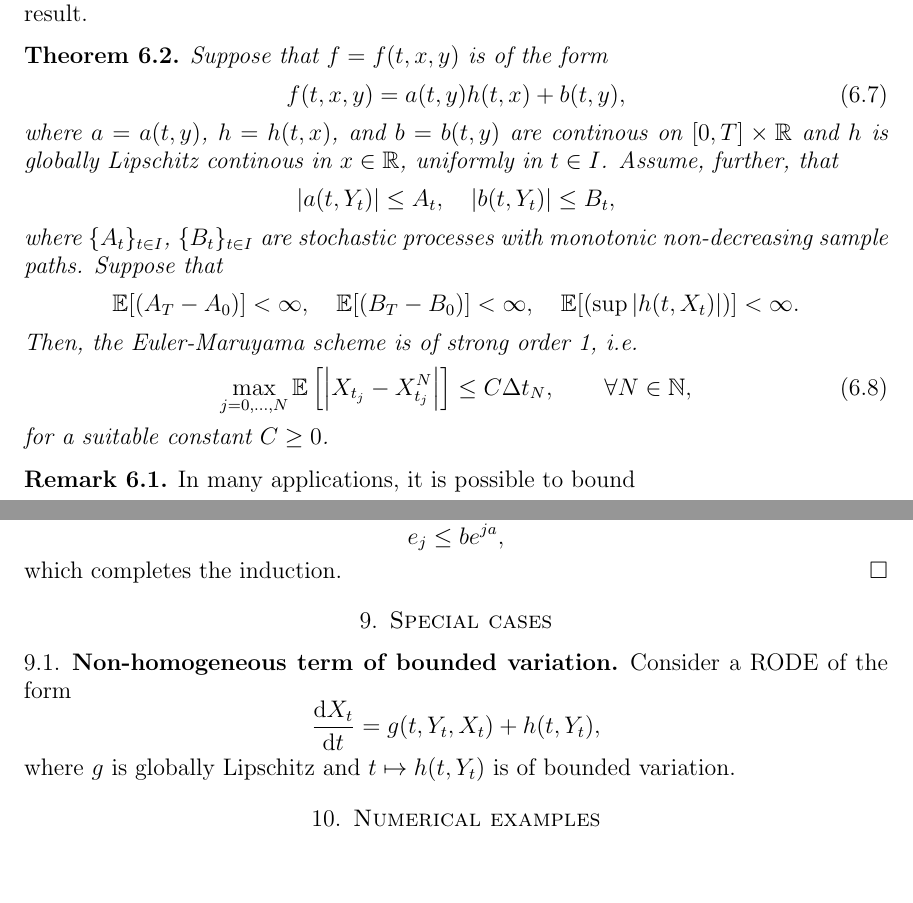
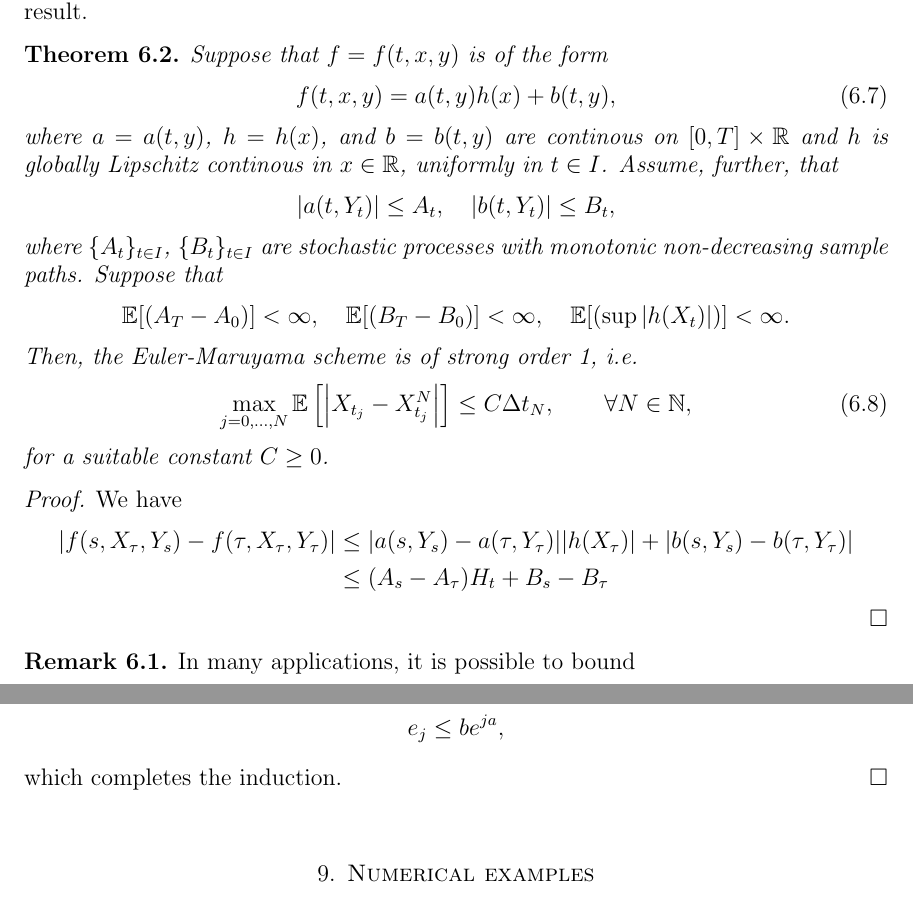
Before and after one commit to rmsrosa/rode_convergence_euler, a LaTeX paper (src/rode_conv_em.tex): two parts of pages 14 and 20 of 23, joined at a grey line, cut so that both start at the same text, the shorter picture padded with empty space. Compiled offline with pdfLaTeX.

Commit message:
start fix

```diff
--- a/src/rode_conv_em.tex
+++ b/src/rode_conv_em.tex
@@ -764,15 +764,15 @@ One typical case in which a bound such as that in \cref{thmmonotonicbound} is po
   Suppose that $f=f(t, x, y)$ is of the form
   \begin{equation}
     \label{lineareqform}
-    f(t, x, y) = a(t, y)h(t, x) + b(t, y),
+    f(t, x, y) = a(t, y)h(x) + b(t, y),
   \end{equation}
-  where $a=a(t, y)$, $h=h(t, x)$, and $b=b(t, y)$ are continous on $[0, T]\times \mathbb{R}$ and $h$ is globally Lipschitz continous in $x\in\mathbb{R}$, uniformly in $t\in I$. Assume, further, that
+  where $a=a(t, y)$, $h=h(x)$, and $b=b(t, y)$ are continous on $[0, T]\times \mathbb{R}$ and $h$ is globally Lipschitz continous in $x\in\mathbb{R}$, uniformly in $t\in I$. Assume, further, that
   \[
     |a(t, Y_t)| \leq A_t, \quad |b(t, Y_t)| \leq B_t,
   \]
   where $\{A_t\}_{t\in I}$, $\{B_t\}_{t\in I}$ are stochastic processes with monotonic non-decreasing sample paths. Suppose that
   \[
-    \mathbb{E}[(A_T - A_0)] < \infty, \quad \mathbb{E}[(B_T - B_0)] < \infty, \quad \mathbb{E}[(\sup |h(t, X_t)|)] < \infty.
+    \mathbb{E}[(A_T - A_0)] < \infty, \quad \mathbb{E}[(B_T - B_0)] < \infty, \quad \mathbb{E}[(\sup |h(X_t)|)] < \infty.
   \]
   Then, the Euler-Maruyama scheme is of strong order 1, i.e.
   \begin{equation}
@@ -780,6 +780,14 @@ One typical case in which a bound such as that in \cref{thmmonotonicbound} is po
   \end{equation}
   for a suitable constant $C \geq 0$.
 \end{thm}
+
+\begin{proof}
+    We have
+    \begin{align*}
+        |f(s, X_\tau, Y_s) - f(\tau, X_\tau, Y_\tau)| & \leq |a(s, Y_s) - a(\tau, Y_\tau)||h(X_\tau)| + |b(s, Y_s) - b(\tau, Y_\tau)| \\
+        & \leq (A_s - A_\tau)H_t + B_s - B_\tau
+    \end{align*}
+\end{proof}
 
 \begin{rmk}
     In many applications, it is possible to bound
@@ -1042,16 +1050,6 @@ with $e_0 = 0$, where $a, b > 0$. Then,
   which completes the induction.
 \end{proof}
 
-\section{Special cases}
-
-\subsection{Non-homogeneous term of bounded variation}
-
-Consider a RODE of the form
-\[
-\frac{\mathrm{d}X_t}{\mathrm{d}t} = g(t, Y_t, X_t) + h(t, Y_t),
-\]
-where $g$ is globally Lipschitz and $t \mapsto h(t, Y_t)$ is of bounded variation.
-
 \section{Numerical examples}
 
 \subsection{Lower-order converge}
```
Also changed, not shown: src/rode_conv_em.pdf, src/rode_conv_em.tex (2 more changed lines).
